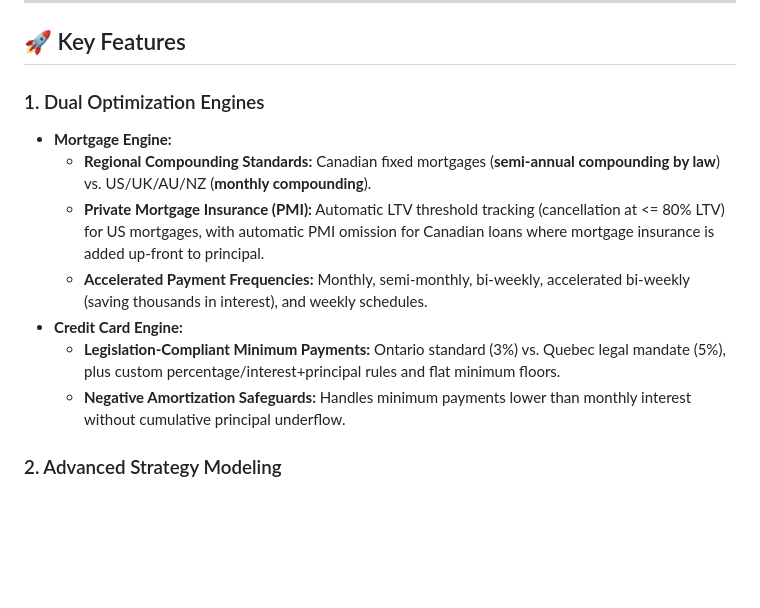
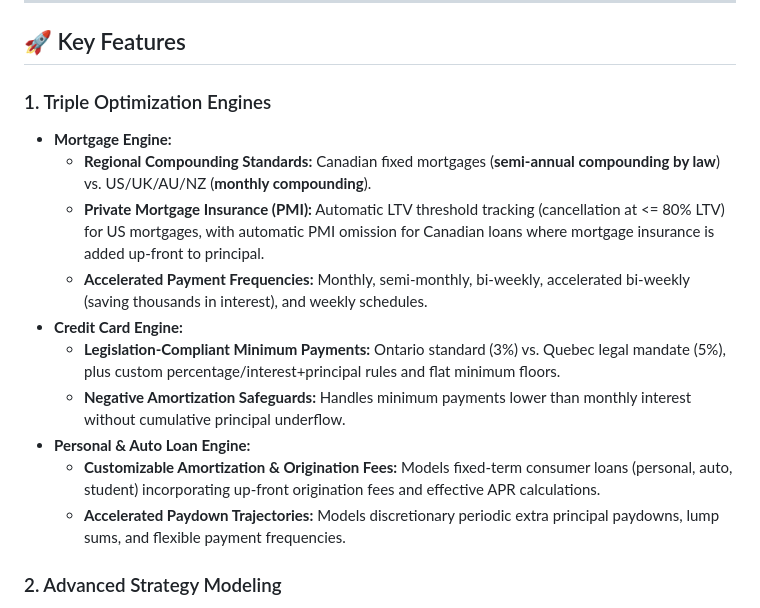
Before and after one commit to RichardMalo/TrueMortgageV3, a Markdown page: README.md, the part around the change. Rendered like a GitHub page; blank space fills up the shorter version.

Commit message:
docs: Update README.md with Personal & Auto Loan Engine details

```diff
--- a/README.md
+++ b/README.md
@@ -15,7 +15,7 @@ The entire application executes **locally in your browser**—all financial calc
 
 ## 🚀 Key Features
 
-### 1. Dual Optimization Engines
+### 1. Triple Optimization Engines
 - **Mortgage Engine:**
   - **Regional Compounding Standards:** Canadian fixed mortgages (**semi-annual compounding by law**) vs. US/UK/AU/NZ (**monthly compounding**).
   - **Private Mortgage Insurance (PMI):** Automatic LTV threshold tracking (cancellation at <= 80% LTV) for US mortgages, with automatic PMI omission for Canadian loans where mortgage insurance is added up-front to principal.
@@ -23,6 +23,9 @@ The entire application executes **locally in your browser**—all financial calc
 - **Credit Card Engine:**
   - **Legislation-Compliant Minimum Payments:** Ontario standard (3%) vs. Quebec legal mandate (5%), plus custom percentage/interest+principal rules and flat minimum floors.
   - **Negative Amortization Safeguards:** Handles minimum payments lower than monthly interest without cumulative principal underflow.
+- **Personal & Auto Loan Engine:**
+  - **Customizable Amortization & Origination Fees:** Models fixed-term consumer loans (personal, auto, student) incorporating up-front origination fees and effective APR calculations.
+  - **Accelerated Paydown Trajectories:** Models discretionary periodic extra principal paydowns, lump sums, and flexible payment frequencies.
 
 ### 2. Advanced Strategy Modeling
 - **Scheduled Future Lump Sums:** Dynamic scheduled lump-sum payments (annual bonuses, tax refunds) at specific payment numbers with automated date badges.
```
